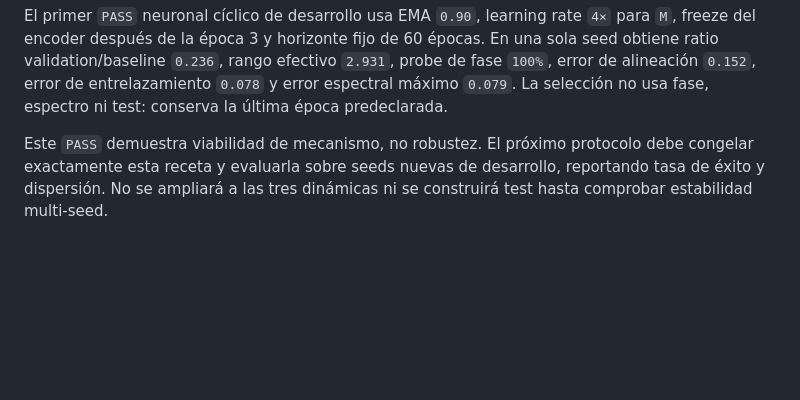
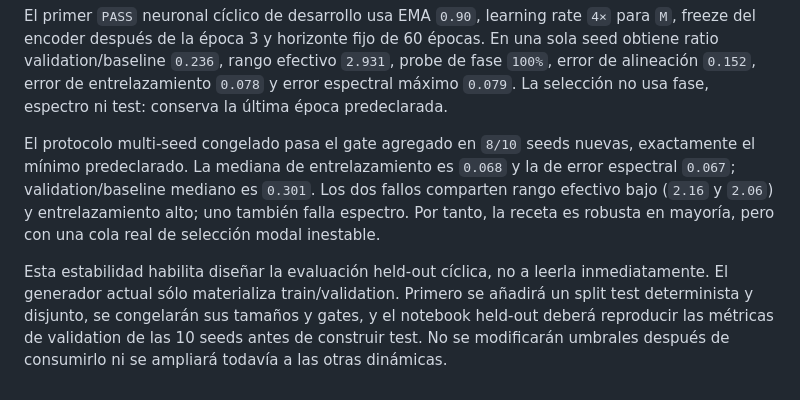
Before and after one commit to micmich05/koopman-jepa, a Markdown page: RESEARCH_BRIEF.md, the part around the change. Drawn GitHub-style; blank space fills up the shorter version.

```diff
--- a/RESEARCH_BRIEF.md
+++ b/RESEARCH_BRIEF.md
@@ -528,7 +528,16 @@ efectivo `2.931`, probe de fase `100%`, error de alineación `0.152`, error de
 entrelazamiento `0.078` y error espectral máximo `0.079`. La selección no usa
 fase, espectro ni test: conserva la última época predeclarada.
 
-Este `PASS` demuestra viabilidad de mecanismo, no robustez. El próximo
-protocolo debe congelar exactamente esta receta y evaluarla sobre seeds nuevas
-de desarrollo, reportando tasa de éxito y dispersión. No se ampliará a las
-tres dinámicas ni se construirá test hasta comprobar estabilidad multi-seed.
+El protocolo multi-seed congelado pasa el gate agregado en `8/10` seeds nuevas,
+exactamente el mínimo predeclarado. La mediana de entrelazamiento es `0.068` y
+la de error espectral `0.067`; validation/baseline mediano es `0.301`. Los dos
+fallos comparten rango efectivo bajo (`2.16` y `2.06`) y entrelazamiento alto;
+uno también falla espectro. Por tanto, la receta es robusta en mayoría, pero
+con una cola real de selección modal inestable.
+
+Esta estabilidad habilita diseñar la evaluación held-out cíclica, no a leerla
+inmediatamente. El generador actual sólo materializa train/validation. Primero
+se añadirá un split test determinista y disjunto, se congelarán sus tamaños y
+gates, y el notebook held-out deberá reproducir las métricas de validation de
+las 10 seeds antes de construir test. No se modificarán umbrales después de
+consumirlo ni se ampliará todavía a las otras dinámicas.
```
Also changed, not shown: README.md (+11 -0 lines), notebooks/README.md (+3 -0 lines).
